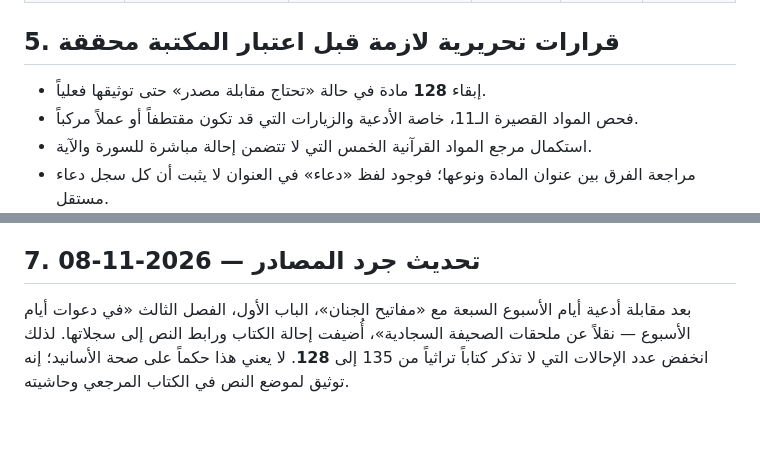
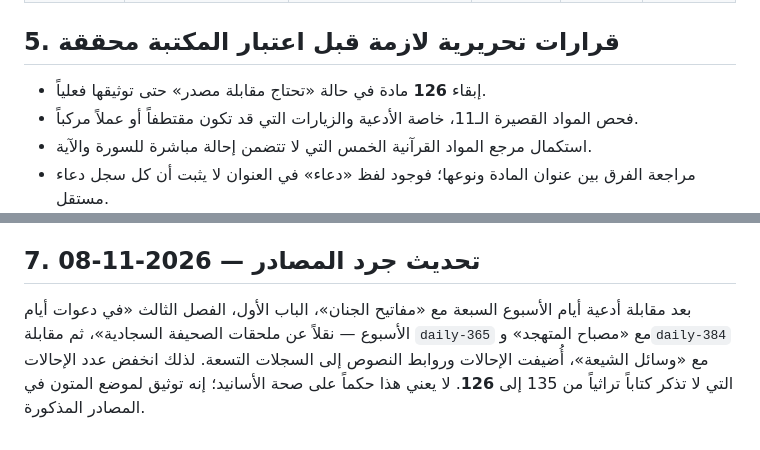
Before and after one commit to loayh523-lab/Mithaq-Al-Mumin-New, a Markdown page: docs/DUA_LIBRARY_SOURCE_REVIEW_BACKLOG_AR.md, 2 parts joined by grey strips. Drawn GitHub-style.

Commit message:
docs: reconcile source backlog progress after new matches

```diff
--- a/docs/DUA_LIBRARY_SOURCE_REVIEW_BACKLOG_AR.md
+++ b/docs/DUA_LIBRARY_SOURCE_REVIEW_BACKLOG_AR.md
@@ -206,7 +206,7 @@
 
 ## 5. قرارات تحريرية لازمة قبل اعتبار المكتبة محققة
 
-- إبقاء **128** مادة في حالة «تحتاج مقابلة مصدر» حتى توثيقها فعلياً.
+- إبقاء **126** مادة في حالة «تحتاج مقابلة مصدر» حتى توثيقها فعلياً.
 - فحص المواد القصيرة الـ11، خاصة الأدعية والزيارات التي قد تكون مقتطفاً أو عملاً مركباً.
 - استكمال مرجع المواد القرآنية الخمس التي لا تتضمن إحالة مباشرة للسورة والآية.
 - مراجعة الفرق بين عنوان المادة ونوعها؛ فوجود لفظ «دعاء» في العنوان لا يثبت أن كل سجل دعاء مستقل.
@@ -264,4 +264,4 @@
 
 ## 7. تحديث جرد المصادر — 2026-11-08
 
-بعد مقابلة أدعية أيام الأسبوع السبعة مع «مفاتيح الجنان»، الباب الأول، الفصل الثالث «في دعوات أيام الأسبوع — نقلاً عن ملحقات الصحيفة السجادية»، أُضيفت إحالة الكتاب ورابط النص إلى سجلاتها. لذلك انخفض عدد الإحالات التي لا تذكر كتاباً تراثياً من 135 إلى **128**. لا يعني هذا حكماً على صحة الأسانيد؛ إنه توثيق لموضع النص في الكتاب المرجعي وحاشيته.
+بعد مقابلة أدعية أيام الأسبوع السبعة مع «مفاتيح الجنان»، الباب الأول، الفصل الثالث «في دعوات أيام الأسبوع — نقلاً عن ملحقات الصحيفة السجادية»، ثم مقابلة `daily-365` مع «مصباح المتهجد» و`daily-384` مع «وسائل الشيعة»، أُضيفت الإحالات وروابط النصوص إلى السجلات التسعة. لذلك انخفض عدد الإحالات التي لا تذكر كتاباً تراثياً من 135 إلى **126**. لا يعني هذا حكماً على صحة الأسانيد؛ إنه توثيق لموضع المتون في المصادر المذكورة.
```
